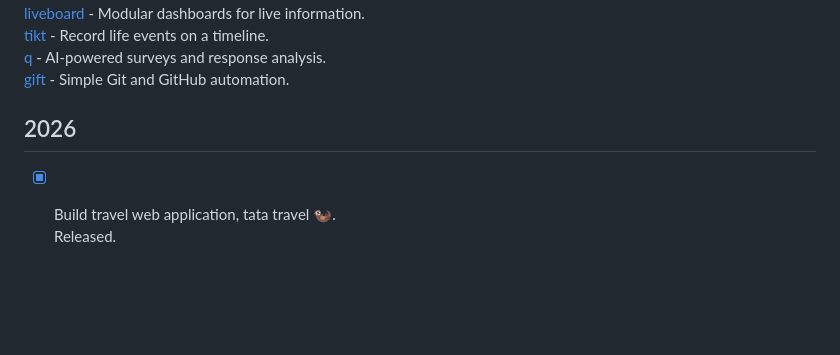
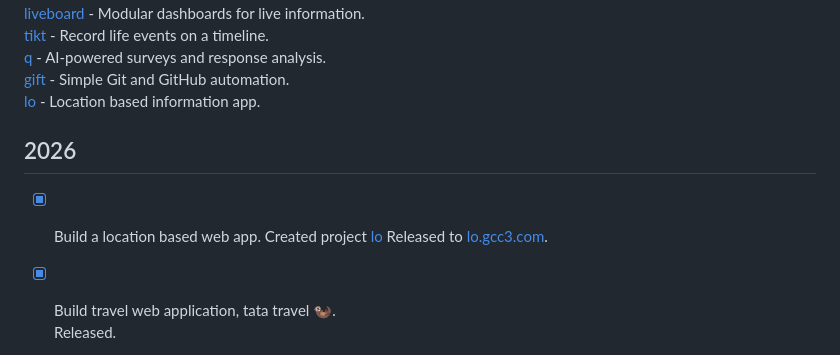
Before and after one commit to lhypds/lhypds, a Markdown page: README.md, the part around the change. Drawn GitHub-style; blank space fills up the shorter version.

Commit message:
Update README with new project 'lo'
Added new project 'lo' for location-based information app.

```diff
--- a/README.md
+++ b/README.md
@@ -11,9 +11,14 @@ Developer's home: [gcc³.com](https://gcc3.com/)
 [tikt](https://gcc3.com/tikt) - Record life events on a timeline.
 [q](https://gcc3.com/q) - AI-powered surveys and response analysis.
 [gift](https://gcc3.com/gift) - Simple Git and GitHub automation.
+[lo](https://gcc3.com/lo) - Location based information app.
 
 2026
 ----
+
+- [x] Build a location based web app.
+  Created project [lo](https://github.com/lhypds/lo)
+  Released to [lo.gcc3.com](https://lo.gcc3.com).
 
 - [x] Build travel web application, tata travel 🦦.
   Released.
```
